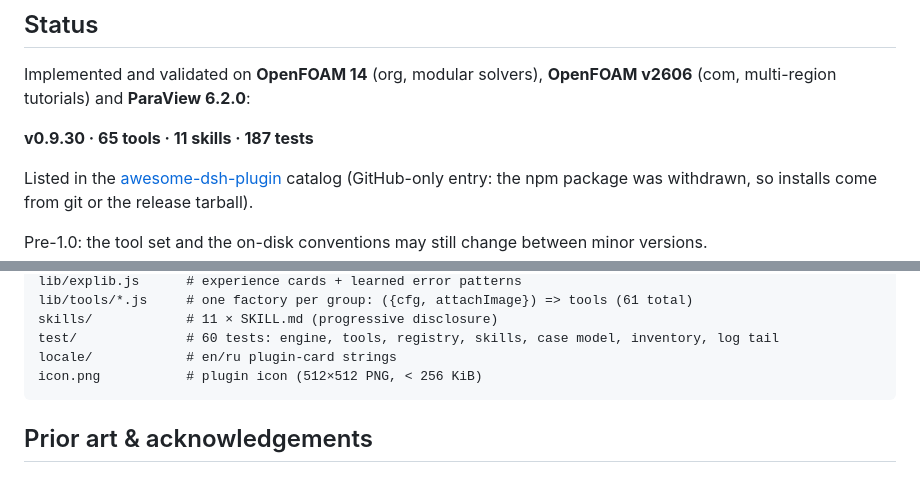
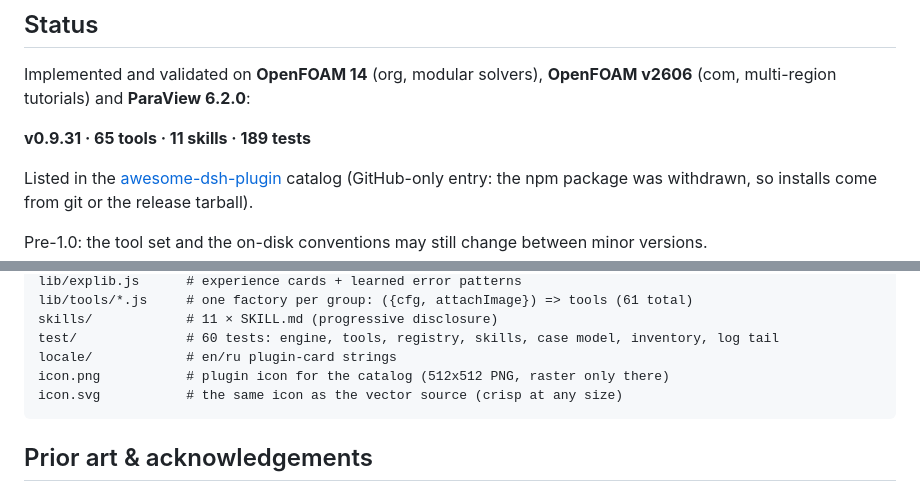
Before and after one commit to yakovlev-i-a/dsh-openfoam-workbench, a Markdown page: README.md, 2 parts joined by grey strips. GitHub-like rendering.

````diff
--- a/README.md
+++ b/README.md
@@ -12,7 +12,7 @@ instead of asking the model to remember them.
 Implemented and validated on **OpenFOAM 14** (org, modular solvers),
 **OpenFOAM v2606** (com, multi-region tutorials) and **ParaView 6.2.0**:
 
-**v0.9.30 · 65 tools · 11 skills · 187 tests**
+**v0.9.31 · 65 tools · 11 skills · 189 tests**
 
 Listed in the [awesome-dsh-plugin](https://awesome-dsh-plugin.com/p/yakovlev-i-a/dsh-openfoam-workbench/)
 catalog (GitHub-only entry: the npm package was withdrawn, so installs come from
@@ -463,7 +463,8 @@ lib/tools/*.js     # one factory per group: ({cfg, attachImage}) => tools (61 to
 skills/            # 11 × SKILL.md (progressive disclosure)
 test/              # 60 tests: engine, tools, registry, skills, case model, inventory, log tail
 locale/            # en/ru plugin-card strings
-icon.png           # plugin icon (512×512 PNG, < 256 KiB)
+icon.png           # plugin icon for the catalog (512x512 PNG, raster only there)
+icon.svg           # the same icon as the vector source (crisp at any size)
 ```
 
 ## Prior art & acknowledgements
````
Also changed, not shown: CHANGELOG.md (+17 -0 lines), icon.png, 6 other files.
